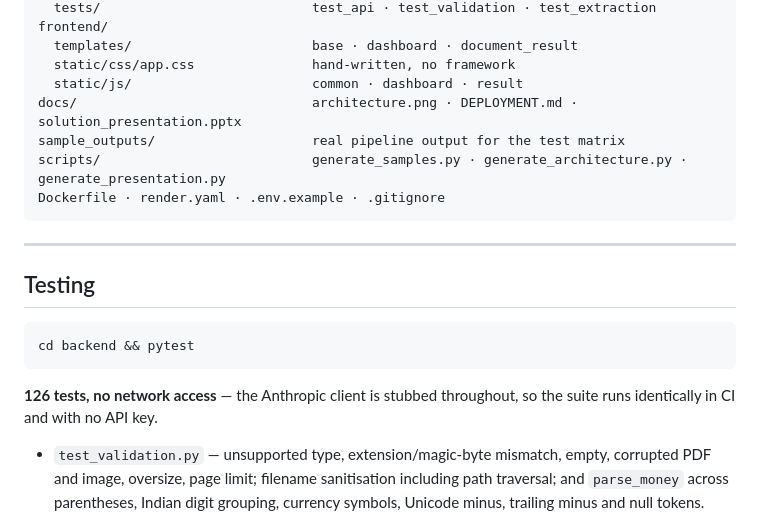
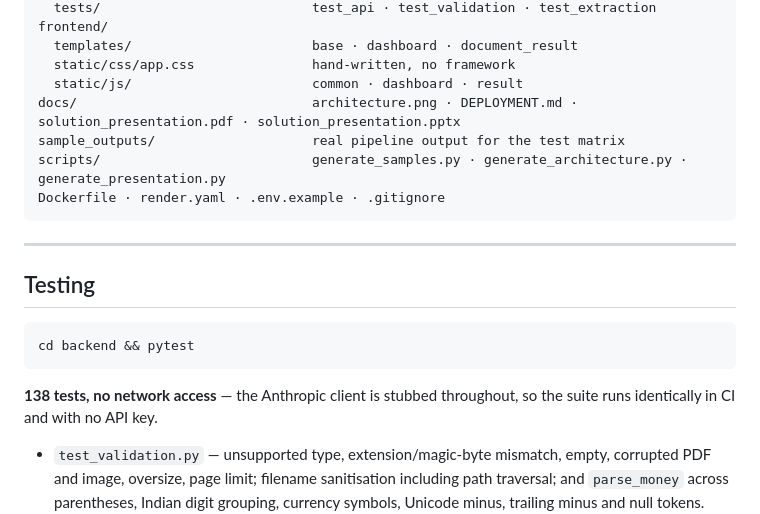
Before and after one commit to ZiyaSadik/document-intelligence-platform, a Markdown page: README.md, the part around the change. Drawn GitHub-style.

Commit message:
Update README submission details
Co-authored-by: Cursor <cursoragent@cursor.com>

````diff
--- a/README.md
+++ b/README.md
@@ -540,7 +540,7 @@ frontend/
   templates/                       base · dashboard · document_result
   static/css/app.css               hand-written, no framework
   static/js/                       common · dashboard · result
-docs/                              architecture.png · DEPLOYMENT.md · solution_presentation.pptx
+docs/                              architecture.png · DEPLOYMENT.md · solution_presentation.pdf · solution_presentation.pptx
 sample_outputs/                    real pipeline output for the test matrix
 scripts/                           generate_samples.py · generate_architecture.py · generate_presentation.py
 Dockerfile · render.yaml · .env.example · .gitignore
@@ -554,7 +554,7 @@ Dockerfile · render.yaml · .env.example · .gitignore
 cd backend && pytest
 ```
 
-**126 tests, no network access** — the Anthropic client is stubbed throughout,
+**138 tests, no network access** — the Anthropic client is stubbed throughout,
 so the suite runs identically in CI and with no API key.
 
 - `test_validation.py` — unsupported type, extension/magic-byte mismatch, empty,
````
